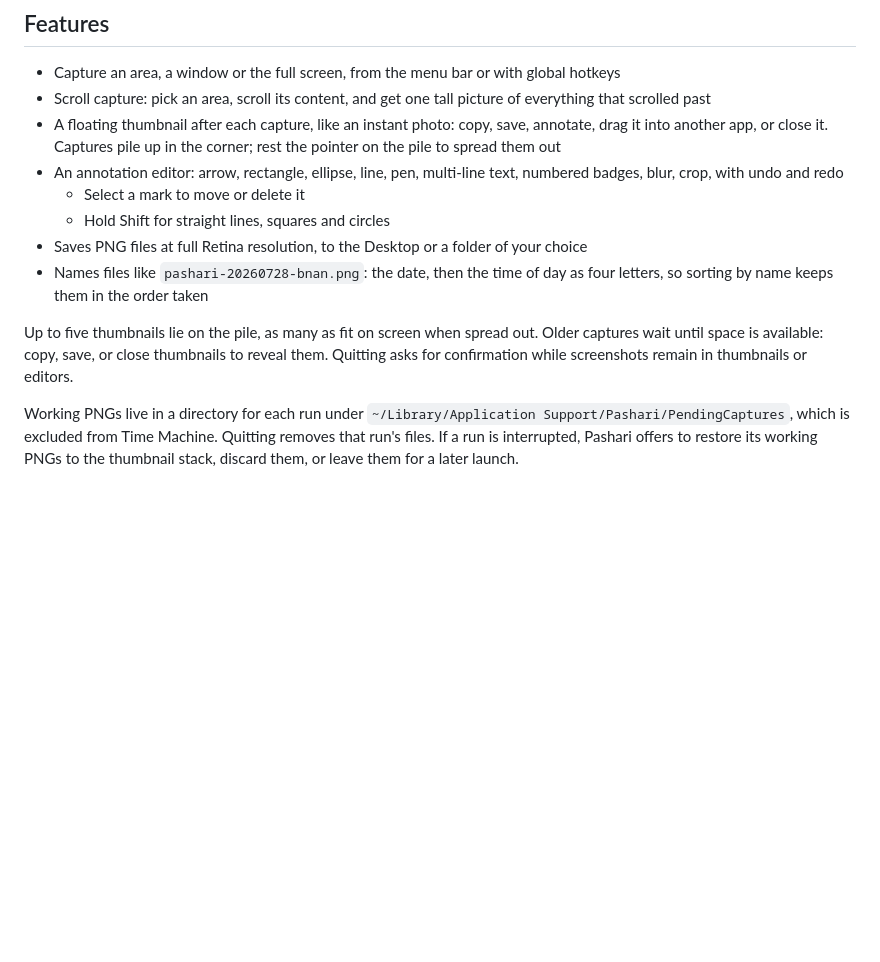
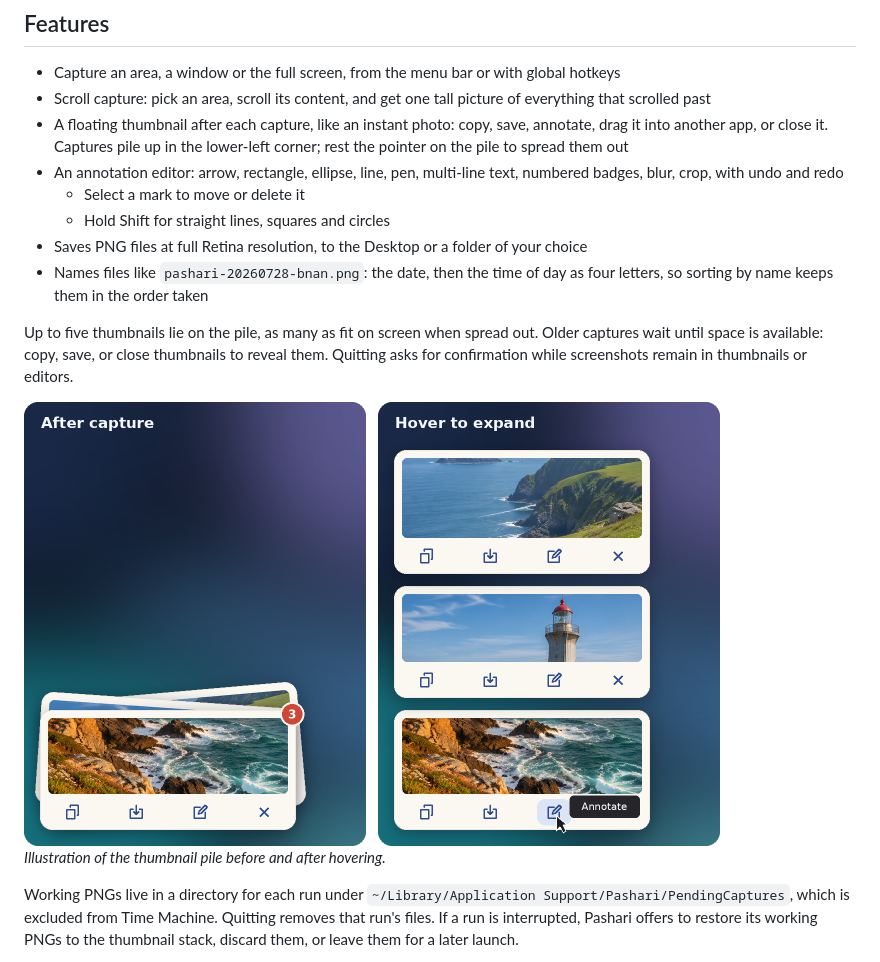
Before and after one commit to juninaba/pashari, a Markdown page: README.md, the part around the change. Drawn GitHub-style; pictures changed too: docs/images/thumbnail-pile.png (added); blank space fills up the shorter version.

Commit message:
docs: illustrate the thumbnail pile in the README

```diff
--- a/README.md
+++ b/README.md
@@ -14,7 +14,7 @@ A menu bar screenshot app for macOS, written in Swift.
   picture of everything that scrolled past
 - A floating thumbnail after each capture, like an instant photo: copy,
   save, annotate, drag it into another app, or close it. Captures pile up
-  in the corner; rest the pointer on the pile to spread them out
+  in the lower-left corner; rest the pointer on the pile to spread them out
 - An annotation editor: arrow, rectangle, ellipse, line, pen, multi-line
   text, numbered badges, blur, crop, with undo and redo
   - Select a mark to move or delete it
@@ -28,6 +28,10 @@ Up to five thumbnails lie on the pile, as many as fit on screen when
 spread out. Older captures wait until space is available: copy, save, or
 close thumbnails to reveal them. Quitting asks for confirmation while
 screenshots remain in thumbnails or editors.
+
+<img src="docs/images/thumbnail-pile.png" alt="Three captures pile up in the lower-left corner. Hovering spreads them into a column, with the Annotate button highlighted on the newest capture." width="696">
+
+*Illustration of the thumbnail pile before and after hovering.*
 
 Working PNGs live in a directory for each run under
 `~/Library/Application Support/Pashari/PendingCaptures`, which is excluded
```
